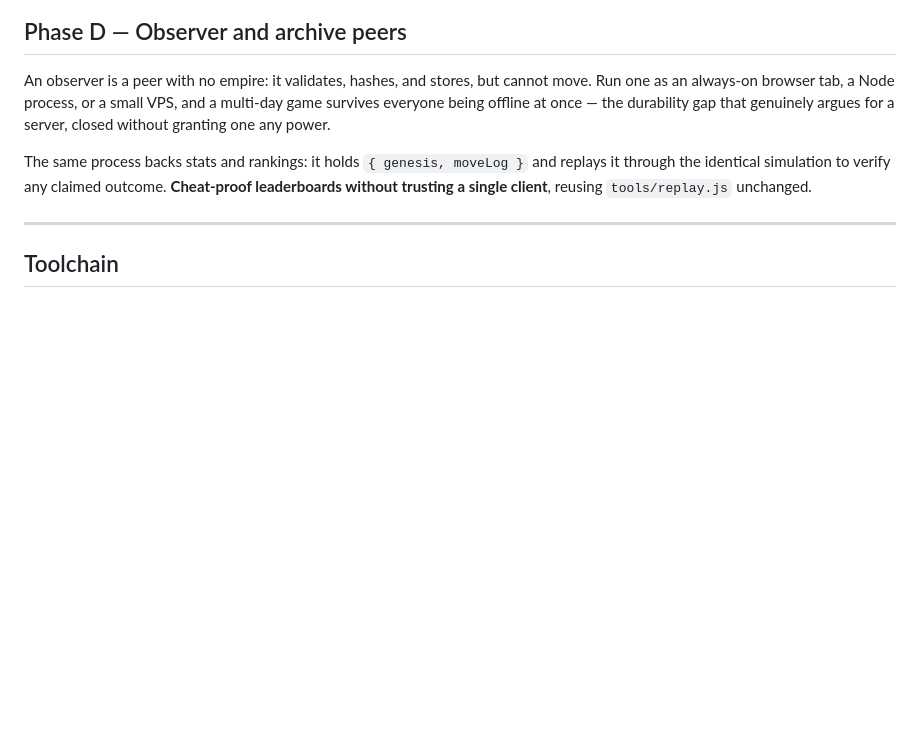
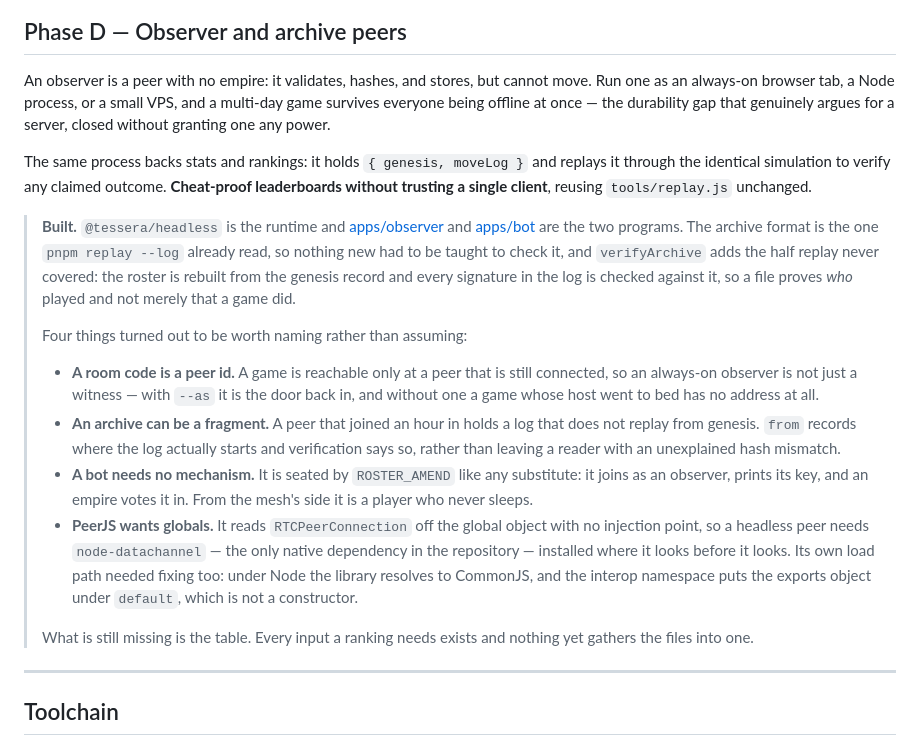
Before and after one commit to jason-s13r/grid-games, a Markdown page: PLAN.md, the part around the change. GitHub-like rendering; blank space fills up the shorter version.

```diff
--- a/PLAN.md
+++ b/PLAN.md
@@ -241,6 +241,17 @@ An observer is a peer with no empire: it validates, hashes, and stores, but cann
 
 The same process backs stats and rankings: it holds `{ genesis, moveLog }` and replays it through the identical simulation to verify any claimed outcome. **Cheat-proof leaderboards without trusting a single client**, reusing `tools/replay.js` unchanged.
 
+> **Built.** `@tessera/headless` is the runtime and [apps/observer](apps/observer) and [apps/bot](apps/bot) are the two programs. The archive format is the one `pnpm replay --log` already read, so nothing new had to be taught to check it, and `verifyArchive` adds the half replay never covered: the roster is rebuilt from the genesis record and every signature in the log is checked against it, so a file proves *who* played and not merely that a game did.
+>
+> Four things turned out to be worth naming rather than assuming:
+>
+> - **A room code is a peer id.** A game is reachable only at a peer that is still connected, so an always-on observer is not just a witness — with `--as` it is the door back in, and without one a game whose host went to bed has no address at all.
+> - **An archive can be a fragment.** A peer that joined an hour in holds a log that does not replay from genesis. `from` records where the log actually starts and verification says so, rather than leaving a reader with an unexplained hash mismatch.
+> - **A bot needs no mechanism.** It is seated by `ROSTER_AMEND` like any substitute: it joins as an observer, prints its key, and an empire votes it in. From the mesh's side it is a player who never sleeps.
+> - **PeerJS wants globals.** It reads `RTCPeerConnection` off the global object with no injection point, so a headless peer needs `node-datachannel` — the only native dependency in the repository — installed where it looks before it looks. Its own load path needed fixing too: under Node the library resolves to CommonJS, and the interop namespace puts the exports object under `default`, which is not a constructor.
+>
+> What is still missing is the table. Every input a ranking needs exists and nothing yet gathers the files into one.
+
 ---
 
 ## Toolchain
```
Also changed, not shown: README.md (+49 -7 lines).
